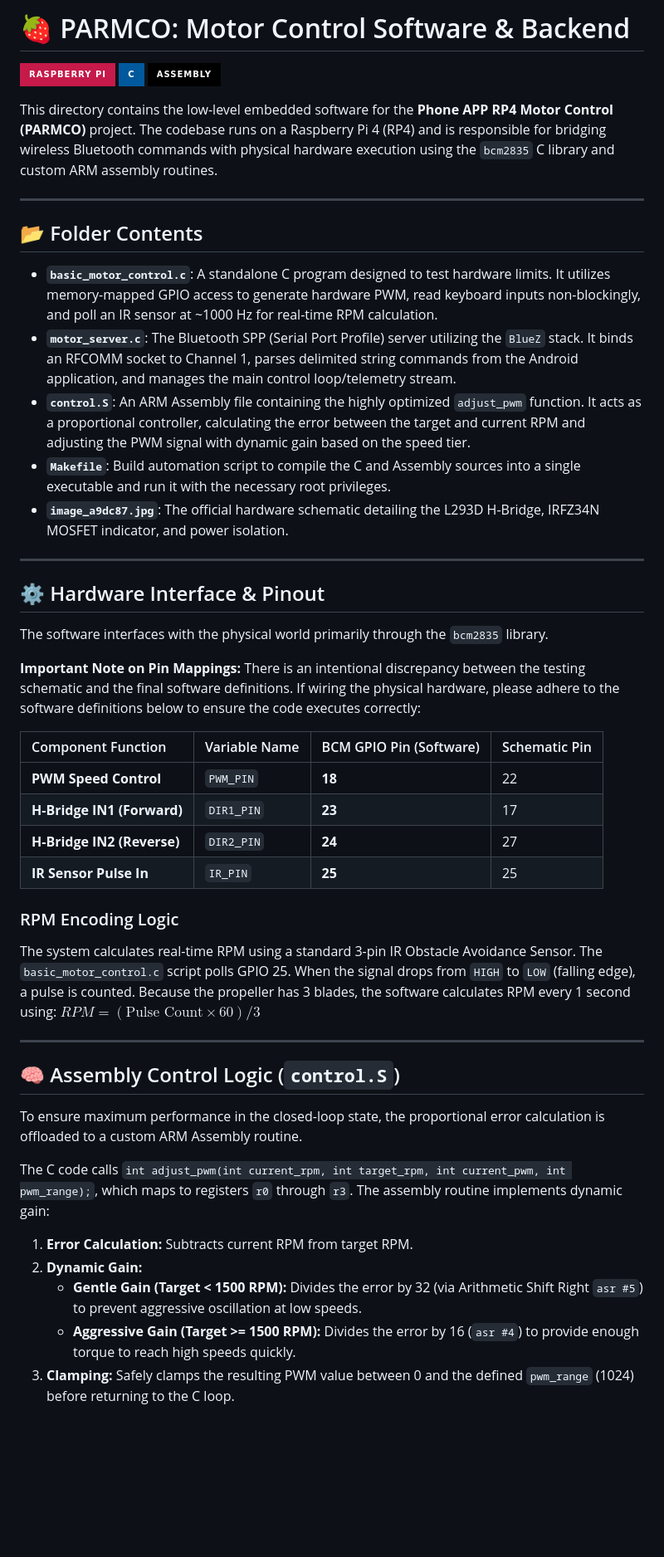
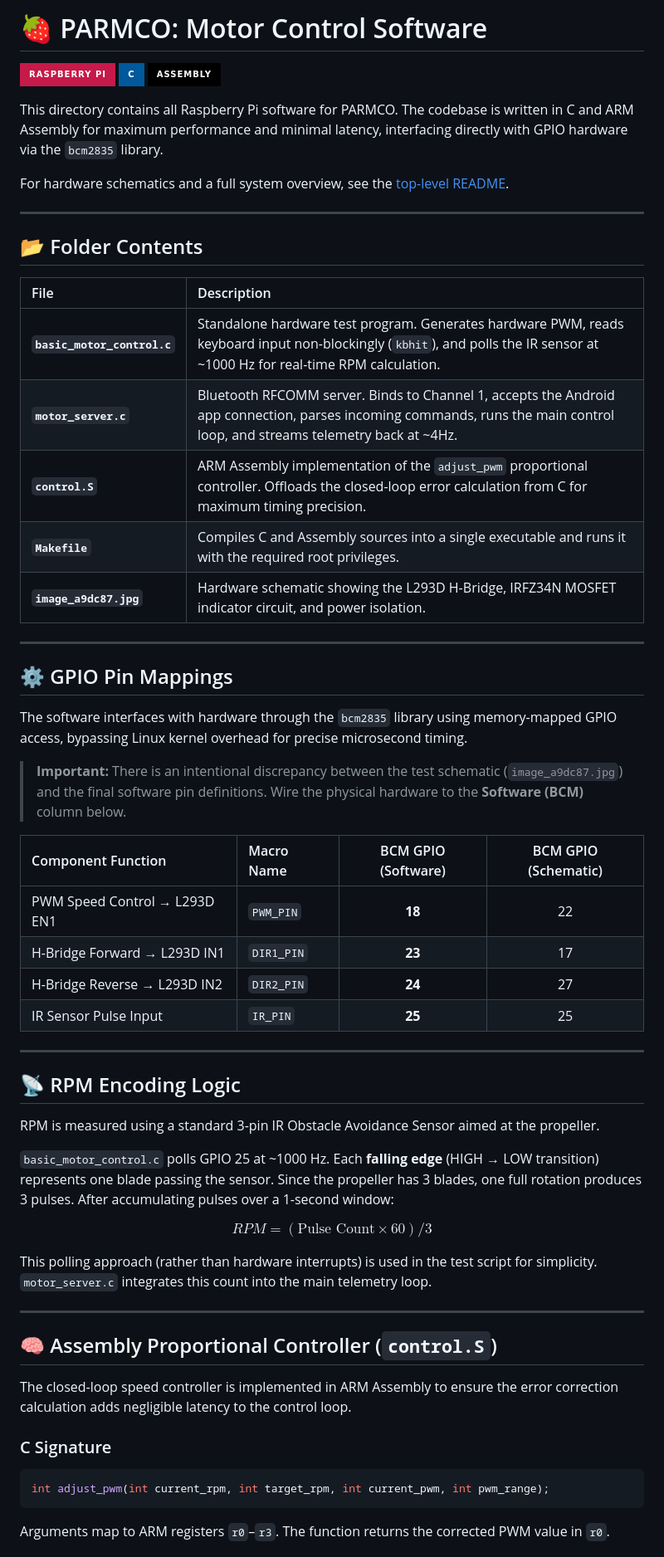
Before and after one commit to 3gflo/PARMCO, a Markdown page: Motor Control/README.md, the part around one of its changes. Shown at 83% size. GitHub-like rendering; badges without logos; blank space fills up the shorter version.

````diff
--- a/Motor Control/README.md
+++ b/Motor Control/README.md
@@ -1,49 +1,61 @@
-# 🍓 PARMCO: Motor Control Software & Backend
+# 🍓 PARMCO: Motor Control Software
 
 [![Raspberry Pi](https://img.shields.io/badge/-Raspberry_Pi-C51A4A?style=for-the-badge&logo=Raspberry-Pi)](https://www.raspberrypi.org/)
 [![C](https://img.shields.io/badge/C-00599C?style=for-the-badge&logo=c)](https://en.wikipedia.org/wiki/C_(programming_language))
 [![Assembly](https://img.shields.io/badge/Assembly-000000?style=for-the-badge&logo=assembly)](https://en.wikipedia.org/wiki/Assembly_language)
 
-This directory contains the low-level embedded software for the **Phone APP RP4 Motor Control (PARMCO)** project. The codebase runs on a Raspberry Pi 4 (RP4) and is responsible for bridging wireless Bluetooth commands with physical hardware execution using the `bcm2835` C library and custom ARM assembly routines.
+This directory contains all Raspberry Pi software for PARMCO. The codebase is written in C and ARM Assembly for maximum performance and minimal latency, interfacing directly with GPIO hardware via the `bcm2835` library.
+
+For hardware schematics and a full system overview, see the [top-level README](../README.md).
 
 ---
 
 ## 📂 Folder Contents
 
-* **`basic_motor_control.c`**: A standalone C program designed to test hardware limits. It utilizes memory-mapped GPIO access to generate hardware PWM, read keyboard inputs non-blockingly, and poll an IR sensor at ~1000 Hz for real-time RPM calculation.
-* **`motor_server.c`**: The Bluetooth SPP (Serial Port Profile) server utilizing the `BlueZ` stack. It binds an RFCOMM socket to Channel 1, parses delimited string commands from the Android application, and manages the main control loop/telemetry stream.
-* **`control.S`**: An ARM Assembly file containing the highly optimized `adjust_pwm` function. It acts as a proportional controller, calculating the error between the target and current RPM and adjusting the PWM signal with dynamic gain based on the speed tier.
-* **`Makefile`**: Build automation script to compile the C and Assembly sources into a single executable and run it with the necessary root privileges.
-* **`image_a9dc87.jpg`**: The official hardware schematic detailing the L293D H-Bridge, IRFZ34N MOSFET indicator, and power isolation.
+| File | Description |
+| :--- | :--- |
+| **`basic_motor_control.c`** | Standalone hardware test program. Generates hardware PWM, reads keyboard input non-blockingly (`kbhit`), and polls the IR sensor at ~1000 Hz for real-time RPM calculation. |
+| **`motor_server.c`** | Bluetooth RFCOMM server. Binds to Channel 1, accepts the Android app connection, parses incoming commands, runs the main control loop, and streams telemetry back at ~4Hz. |
+| **`control.S`** | ARM Assembly implementation of the `adjust_pwm` proportional controller. Offloads the closed-loop error calculation from C for maximum timing precision. |
+| **`Makefile`** | Compiles C and Assembly sources into a single executable and runs it with the required root privileges. |
+| **`image_a9dc87.jpg`** | Hardware schematic showing the L293D H-Bridge, IRFZ34N MOSFET indicator circuit, and power isolation. |
 
 ---
 
-## ⚙️ Hardware Interface & Pinout
+## ⚙️ GPIO Pin Mappings
 
-The software interfaces with the physical world primarily through the `bcm2835` library.
+The software interfaces with hardware through the `bcm2835` library using memory-mapped GPIO access, bypassing Linux kernel overhead for precise microsecond timing.
 
-**Important Note on Pin Mappings:** There is an intentional discrepancy between the testing schematic and the final software definitions. If wiring the physical hardware, please adhere to the software definitions below to ensure the code executes correctly:
+> **Important:** There is an intentional discrepancy between the test schematic (`image_a9dc87.jpg`) and the final software pin definitions. Wire the physical hardware to the **Software (BCM)** column below.
 
-| Component Function | Variable Name | BCM GPIO Pin (Software) | Schematic Pin |
-| :--- | :--- | :--- | :--- |
-| **PWM Speed Control** | `PWM_PIN` | **18** | 22 |
-| **H-Bridge IN1 (Forward)** | `DIR1_PIN` | **23** | 17 |
-| **H-Bridge IN2 (Reverse)**| `DIR2_PIN` | **24** | 27 |
-| **IR Sensor Pulse In** | `IR_PIN` | **25** | 25 |
-
-### RPM Encoding Logic
-The system calculates real-time RPM using a standard 3-pin IR Obstacle Avoidance Sensor. The `basic_motor_control.c` script polls GPIO 25. When the signal drops from `HIGH` to `LOW` (falling edge), a pulse is counted. Because the propeller has 3 blades, the software calculates RPM every 1 second using:
-$RPM = (\text{Pulse Count} \times 60) / 3$
+| Component Function | Macro Name | BCM GPIO (Software) | BCM GPIO (Schematic) |
+| :--- | :--- | :---: | :---: |
+| PWM Speed Control → L293D EN1 | `PWM_PIN` | **18** | 22 |
+| H-Bridge Forward → L293D IN1 | `DIR1_PIN` | **23** | 17 |
+| H-Bridge Reverse → L293D IN2 | `DIR2_PIN` | **24** | 27 |
+| IR Sensor Pulse Input | `IR_PIN` | **25** | 25 |
 
 ---
 
-## 🧠 Assembly Control Logic (`control.S`)
+## 📡 RPM Encoding Logic
 
-To ensure maximum performance in the closed-loop state, the proportional error calculation is offloaded to a custom ARM Assembly routine.
+RPM is measured using a standard 3-pin IR Obstacle Avoidance Sensor aimed at the propeller.
 
-The C code calls `int adjust_pwm(int current_rpm, int target_rpm, int current_pwm, int pwm_range);`, which maps to registers `r0` through `r3`. The assembly routine implements dynamic gain:
-1. **Error Calculation:** Subtracts current RPM from target RPM.
-2. **Dynamic Gain:**
-   * **Gentle Gain (Target < 1500 RPM):** Divides the error by 32 (via Arithmetic Shift Right `asr #5`) to prevent aggressive oscillation at low speeds.
-   * **Aggressive Gain (Target >= 1500 RPM):** Divides the error by 16 (`asr #4`) to provide enough torque to reach high speeds quickly.
-3. **Clamping:** Safely clamps the resulting PWM value between 0 and the defined `pwm_range` (1024) before returning to the C loop.
+`basic_motor_control.c` polls GPIO 25 at ~1000 Hz. Each **falling edge** (HIGH → LOW transition) represents one blade passing the sensor. Since the propeller has 3 blades, one full rotation produces 3 pulses. After accumulating pulses over a 1-second window:
+
+$$RPM = (\text{Pulse Count} \times 60) / 3$$
+
+This polling approach (rather than hardware interrupts) is used in the test script for simplicity. `motor_server.c` integrates this count into the main telemetry loop.
+
+---
+
+## 🧠 Assembly Proportional Controller (`control.S`)
+
+The closed-loop speed controller is implemented in ARM Assembly to ensure the error correction calculation adds negligible latency to the control loop.
+
+### C Signature
+```c
+int adjust_pwm(int current_rpm, int target_rpm, int current_pwm, int pwm_range);
+```
+Arguments map to ARM registers `r0`–`r3`. The function returns the corrected PWM value in `r0`.
+
````
Also changed, not shown: other parts of Motor Control/README.md (+45 -1 lines), Android App and Bluetooth/README.md (+51 -33 lines), README.md (+66 -69 lines).
